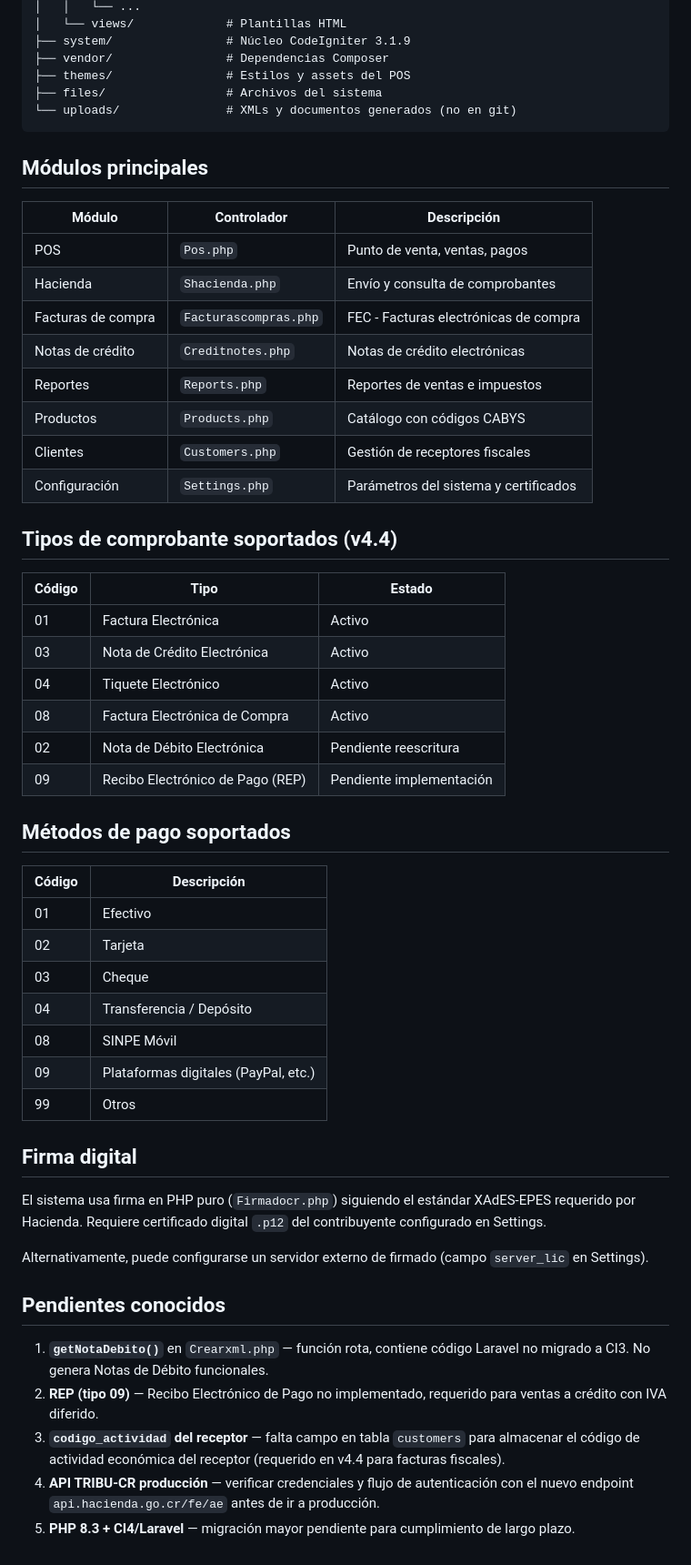
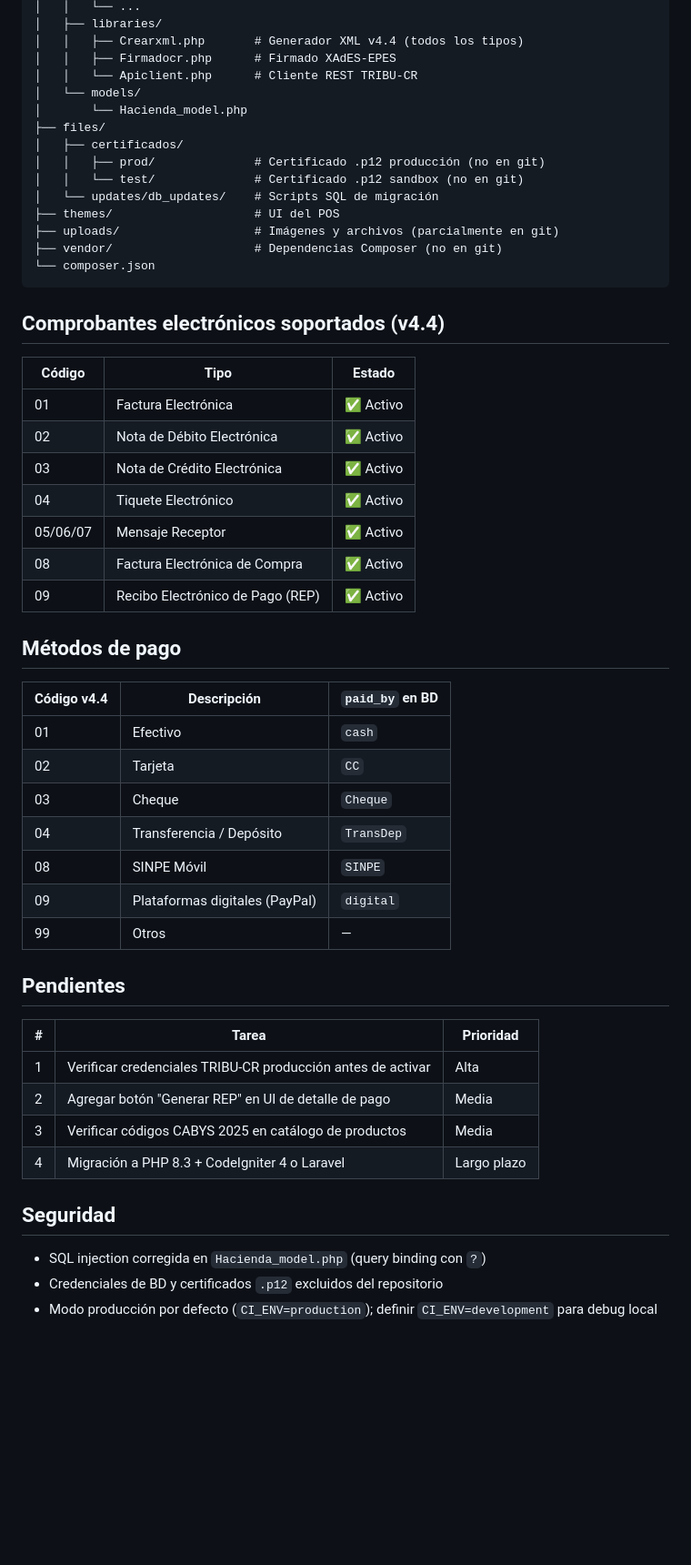
Before and after one commit to Aragon2001/Neurix-Pos, a Markdown page: README.md, the part around one of its changes. Shown at 91% size. Drawn GitHub-style; blank space fills up the shorter version.

Commit message:
docs: actualizar README con estado real del proyecto (v4.4 completo)

````diff
--- a/README.md
+++ b/README.md
@@ -82,58 +80,56 @@ www/
 │   │   └── ...
-│   └── views/             # Plantillas HTML
-├── system/                # Núcleo CodeIgniter 3.1.9
-├── vendor/                # Dependencias Composer
-├── themes/                # Estilos y assets del POS
-├── files/                 # Archivos del sistema
-└── uploads/               # XMLs y documentos generados (no en git)
+│   ├── libraries/
+│   │   ├── Crearxml.php       # Generador XML v4.4 (todos los tipos)
+│   │   ├── Firmadocr.php      # Firmado XAdES-EPES
+│   │   └── Apiclient.php      # Cliente REST TRIBU-CR
+│   └── models/
+│       └── Hacienda_model.php
+├── files/
+│   ├── certificados/
+│   │   ├── prod/              # Certificado .p12 producción (no en git)
+│   │   └── test/              # Certificado .p12 sandbox (no en git)
+│   └── updates/db_updates/    # Scripts SQL de migración
+├── themes/                    # UI del POS
+├── uploads/                   # Imágenes y archivos (parcialmente en git)
+├── vendor/                    # Dependencias Composer (no en git)
+└── composer.json
 ```
 
-## Módulos principales
-
-| Módulo | Controlador | Descripción |
-|---|---|---|
-| POS | `Pos.php` | Punto de venta, ventas, pagos |
-| Hacienda | `Shacienda.php` | Envío y consulta de comprobantes |
-| Facturas de compra | `Facturascompras.php` | FEC - Facturas electrónicas de compra |
-| Notas de crédito | `Creditnotes.php` | Notas de crédito electrónicas |
-| Reportes | `Reports.php` | Reportes de ventas e impuestos |
-| Productos | `Products.php` | Catálogo con códigos CABYS |
-| Clientes | `Customers.php` | Gestión de receptores fiscales |
-| Configuración | `Settings.php` | Parámetros del sistema y certificados |
-
-## Tipos de comprobante soportados (v4.4)
+## Comprobantes electrónicos soportados (v4.4)
 
 | Código | Tipo | Estado |
 |---|---|---|
-| 01 | Factura Electrónica | Activo |
-| 03 | Nota de Crédito Electrónica | Activo |
-| 04 | Tiquete Electrónico | Activo |
-| 08 | Factura Electrónica de Compra | Activo |
-| 02 | Nota de Débito Electrónica | Pendiente reescritura |
-| 09 | Recibo Electrónico de Pago (REP) | Pendiente implementación |
+| 01 | Factura Electrónica | ✅ Activo |
+| 02 | Nota de Débito Electrónica | ✅ Activo |
+| 03 | Nota de Crédito Electrónica | ✅ Activo |
+| 04 | Tiquete Electrónico | ✅ Activo |
+| 05/06/07 | Mensaje Receptor | ✅ Activo |
+| 08 | Factura Electrónica de Compra | ✅ Activo |
+| 09 | Recibo Electrónico de Pago (REP) | ✅ Activo |
 
-## Métodos de pago soportados
+## Métodos de pago
 
-| Código | Descripción |
-|---|---|
-| 01 | Efectivo |
-| 02 | Tarjeta |
-| 03 | Cheque |
-| 04 | Transferencia / Depósito |
-| 08 | SINPE Móvil |
-| 09 | Plataformas digitales (PayPal, etc.) |
-| 99 | Otros |
+| Código v4.4 | Descripción | `paid_by` en BD |
+|---|---|---|
+| 01 | Efectivo | `cash` |
+| 02 | Tarjeta | `CC` |
+| 03 | Cheque | `Cheque` |
+| 04 | Transferencia / Depósito | `TransDep` |
+| 08 | SINPE Móvil | `SINPE` |
+| 09 | Plataformas digitales (PayPal) | `digital` |
+| 99 | Otros | — |
 
-## Firma digital
+## Pendientes
 
-El sistema usa firma en PHP puro (`Firmadocr.php`) siguiendo el estándar XAdES-EPES requerido por Hacienda. Requiere certificado digital `.p12` del contribuyente configurado en Settings.
+| # | Tarea | Prioridad |
+|---|---|---|
+| 1 | Verificar credenciales TRIBU-CR producción antes de activar | Alta |
+| 2 | Agregar botón "Generar REP" en UI de detalle de pago | Media |
+| 3 | Verificar códigos CABYS 2025 en catálogo de productos | Media |
+| 4 | Migración a PHP 8.3 + CodeIgniter 4 o Laravel | Largo plazo |
 
-Alternativamente, puede configurarse un servidor externo de firmado (campo `server_lic` en Settings).
+## Seguridad
 
-## Pendientes conocidos
-
-1. **`getNotaDebito()`** en `Crearxml.php` — función rota, contiene código Laravel no migrado a CI3. No genera Notas de Débito funcionales.
-2. **REP (tipo 09)** — Recibo Electrónico de Pago no implementado, requerido para ventas a crédito con IVA diferido.
-3. **`codigo_actividad` del receptor** — falta campo en tabla `customers` para almacenar el código de actividad económica del receptor (requerido en v4.4 para facturas fiscales).
-4. **API TRIBU-CR producción** — verificar credenciales y flujo de autenticación con el nuevo endpoint `api.hacienda.go.cr/fe/ae` antes de ir a producción.
-5. **PHP 8.3 + CI4/Laravel** — migración mayor pendiente para cumplimiento de largo plazo.
+- SQL injection corregida en `Hacienda_model.php` (query binding con `?`)
+- Credenciales de BD y certificados `.p12` excluidos del repositorio
+- Modo producción por defecto (`CI_ENV=production`); definir `CI_ENV=development` para debug local
````
Also changed, not shown: other parts of README.md (+44 -46 lines).
